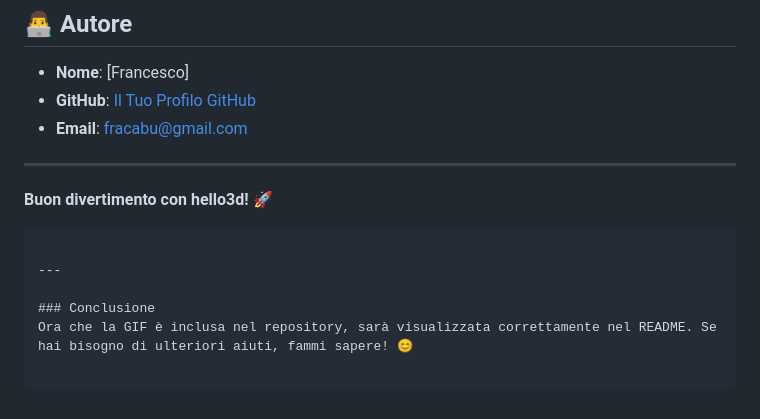
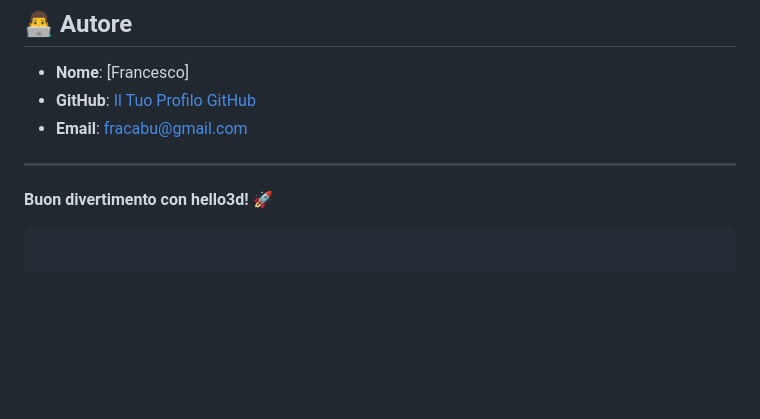
Before and after one commit to fracabu/cubo, a Markdown page: readme.md, the part around the change. Rendered like a GitHub page; blank space fills up the shorter version.

````diff
--- a/readme.md
+++ b/readme.md
@@ -135,8 +135,3 @@ Un ringraziamento speciale a **Gianluca Lomarco** per i suoi fantastici tutorial
 
 **Buon divertimento con hello3d!** 🚀
 ```
-
----
-
-### Conclusione
-Ora che la GIF è inclusa nel repository, sarà visualizzata correttamente nel README. Se hai bisogno di ulteriori aiuti, fammi sapere! 😊
````
